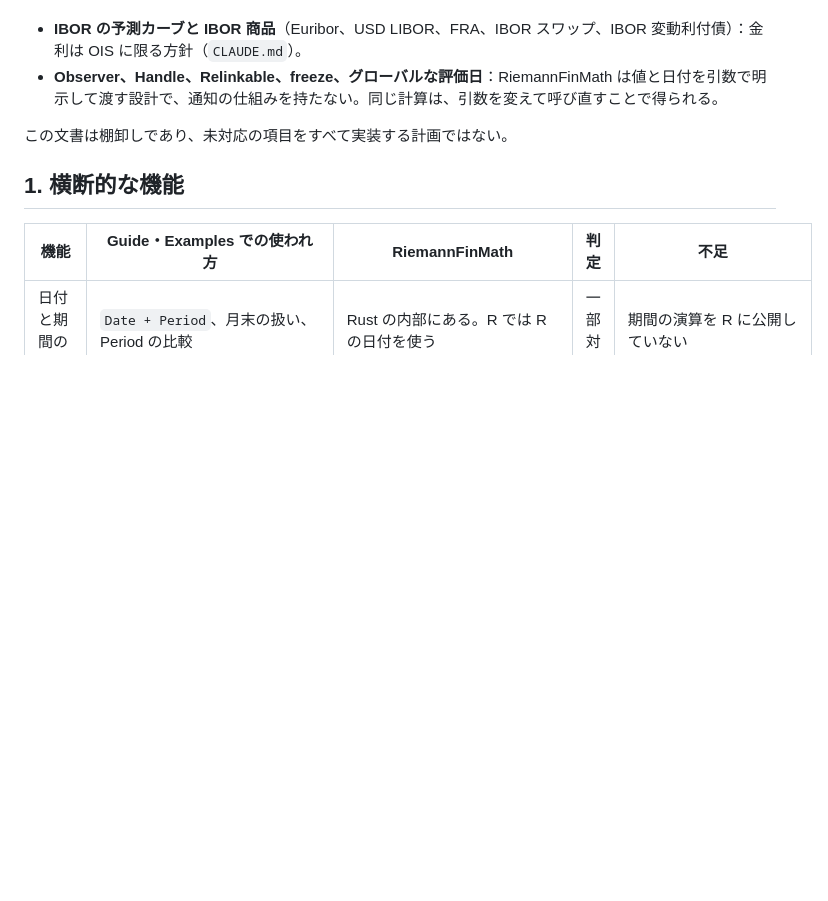
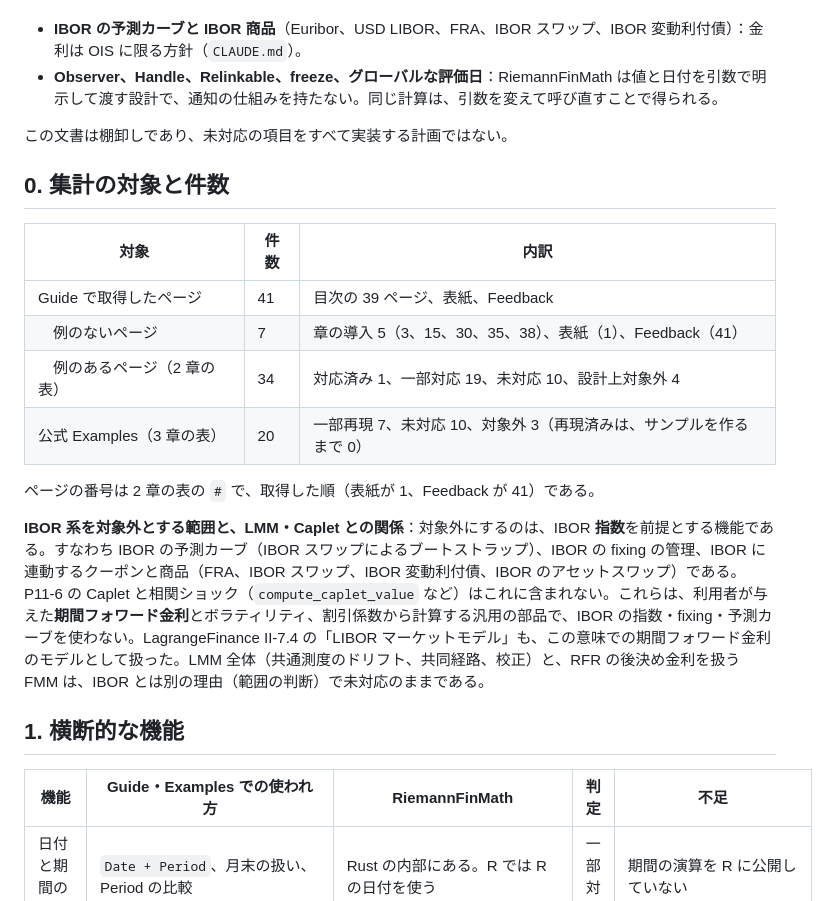
Before and after one commit to besuke/Riemann, a Markdown page: docs/quantlib_guide_inventory.md, the part around the change. GitHub-like rendering; blank space fills up the shorter version.

Commit message:
Count the inventory consistently and place the IBOR exclusion beside the caplet functions
Co-Authored-By: Claude Opus 5.5 <noreply@anthropic.com>

```diff
--- a/docs/quantlib_guide_inventory.md
+++ b/docs/quantlib_guide_inventory.md
@@ -8,6 +8,19 @@ QuantLib Guide（https://www.quantlibguide.com/ 、全 39 ページ、2026-11-04
 - **Observer、Handle、Relinkable、freeze、グローバルな評価日**：RiemannFinMath は値と日付を引数で明示して渡す設計で、通知の仕組みを持たない。同じ計算は、引数を変えて呼び直すことで得られる。
 
 この文書は棚卸しであり、未対応の項目をすべて実装する計画ではない。
+
+## 0. 集計の対象と件数
+
+| 対象 | 件数 | 内訳 |
+|---|---|---|
+| Guide で取得したページ | 41 | 目次の 39 ページ、表紙、Feedback |
+| 　例のないページ | 7 | 章の導入 5（3、15、30、35、38）、表紙（1）、Feedback（41） |
+| 　例のあるページ（2 章の表） | 34 | 対応済み 1、一部対応 19、未対応 10、設計上対象外 4 |
+| 公式 Examples（3 章の表） | 20 | 一部再現 7、未対応 10、対象外 3（再現済みは、サンプルを作るまで 0） |
+
+ページの番号は 2 章の表の `#` で、取得した順（表紙が 1、Feedback が 41）である。
+
+**IBOR 系を対象外とする範囲と、LMM・Caplet との関係**：対象外にするのは、IBOR **指数**を前提とする機能である。すなわち IBOR の予測カーブ（IBOR スワップによるブートストラップ）、IBOR の fixing の管理、IBOR に連動するクーポンと商品（FRA、IBOR スワップ、IBOR 変動利付債、IBOR のアセットスワップ）である。P11-6 の Caplet と相関ショック（`compute_caplet_value` など）はこれに含まれない。これらは、利用者が与えた**期間フォワード金利**とボラティリティ、割引係数から計算する汎用の部品で、IBOR の指数・fixing・予測カーブを使わない。LagrangeFinance II-7.4 の「LIBOR マーケットモデル」も、この意味での期間フォワード金利のモデルとして扱った。LMM 全体（共通測度のドリフト、共同経路、校正）と、RFR の後決め金利を扱う FMM は、IBOR とは別の理由（範囲の判断）で未対応のままである。
 
 ## 1. 横断的な機能
 
```
